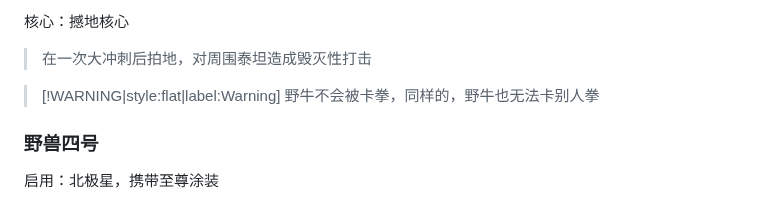
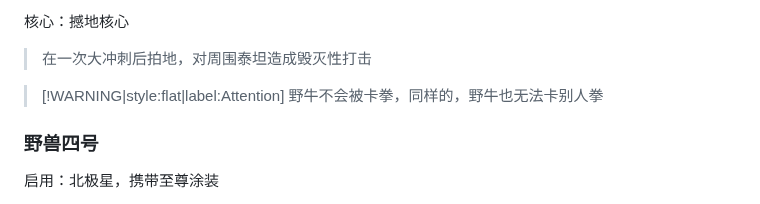
Before and after one commit to TheStarAndRiver/ifpdocs, a Markdown page: docs/modifytitan.md, the part around the change. Rendered like a GitHub page.

```diff
--- a/docs/modifytitan.md
+++ b/docs/modifytitan.md
@@ -58,7 +58,7 @@
 
 > 在一次大冲刺后拍地，对周围泰坦造成毁灭性打击
 
-> [!WARNING|style:flat|label:Warning]
+> [!WARNING|style:flat|label:Attention]
 > 野牛不会被卡拳，同样的，野牛也无法卡别人拳
 
 ### 野兽四号
```
